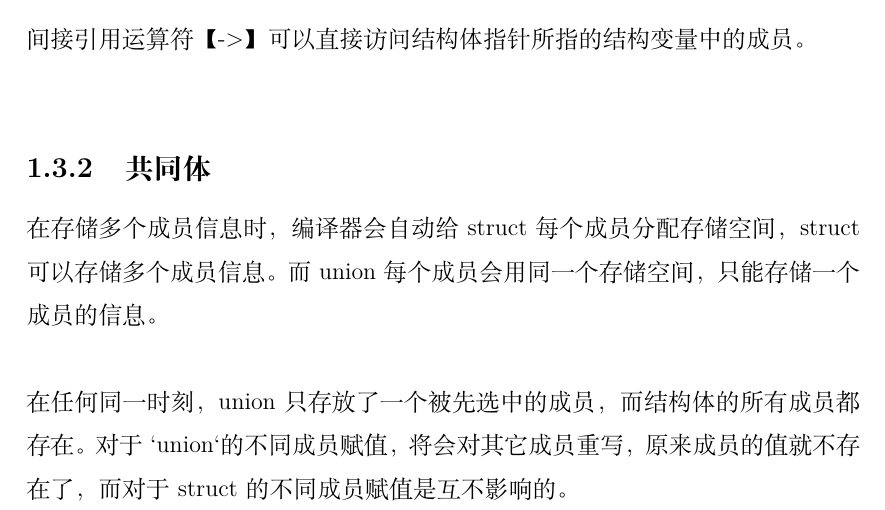
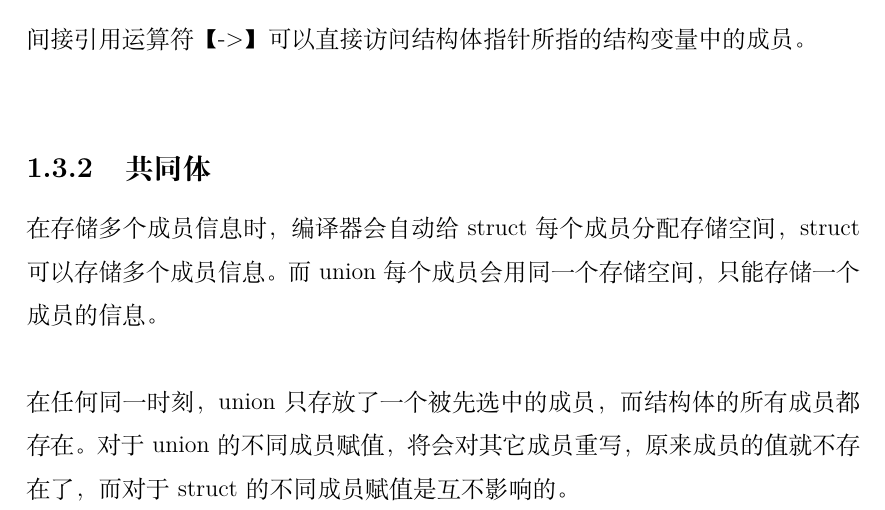
Before and after one commit to xdai02/C_Plus_Plus, a LaTeX book (C++面向对象.tex, which reads chapters/chapter1.tex): part of page 11 of 130, cut so that both start at the same text. Compiled offline with XeLaTeX; a missing font is replaced by an installed copy or a similar font.

Commit message:
fix typo

```diff
--- a/chapters/chapter1.tex
+++ b/chapters/chapter1.tex
@@ -275,7 +275,7 @@ int main() {
 
 在存储多个成员信息时，编译器会自动给struct每个成员分配存储空间，struct可以存储多个成员信息。而union每个成员会用同一个存储空间，只能存储一个成员的信息。\\
 
-在任何同一时刻，union只存放了一个被先选中的成员，而结构体的所有成员都存在。对于`union`的不同成员赋值，将会对其它成员重写，原来成员的值就不存在了，而对于struct的不同成员赋值是互不影响的。\\
+在任何同一时刻，union只存放了一个被先选中的成员，而结构体的所有成员都存在。对于union的不同成员赋值，将会对其它成员重写，原来成员的值就不存在了，而对于struct的不同成员赋值是互不影响的。\\
 
 \newpage
 
```
Also changed, not shown: C++面向对象.pdf.
